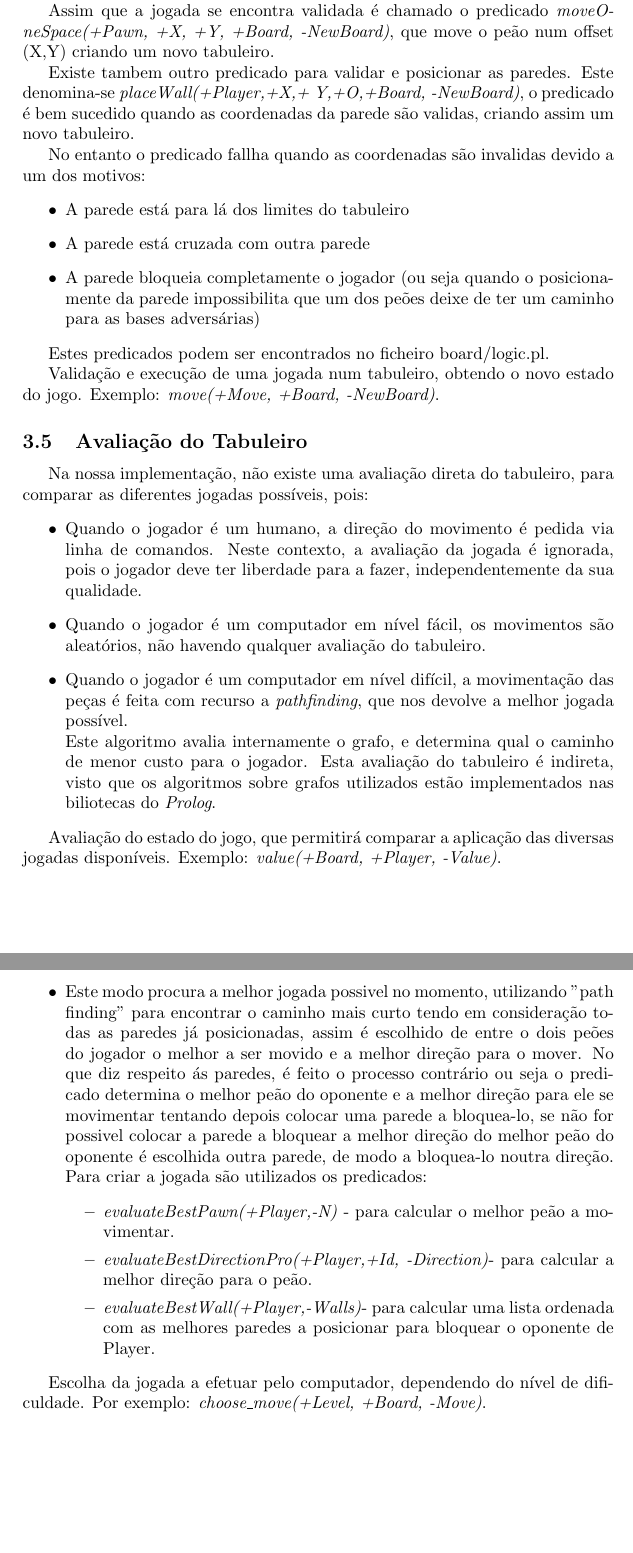
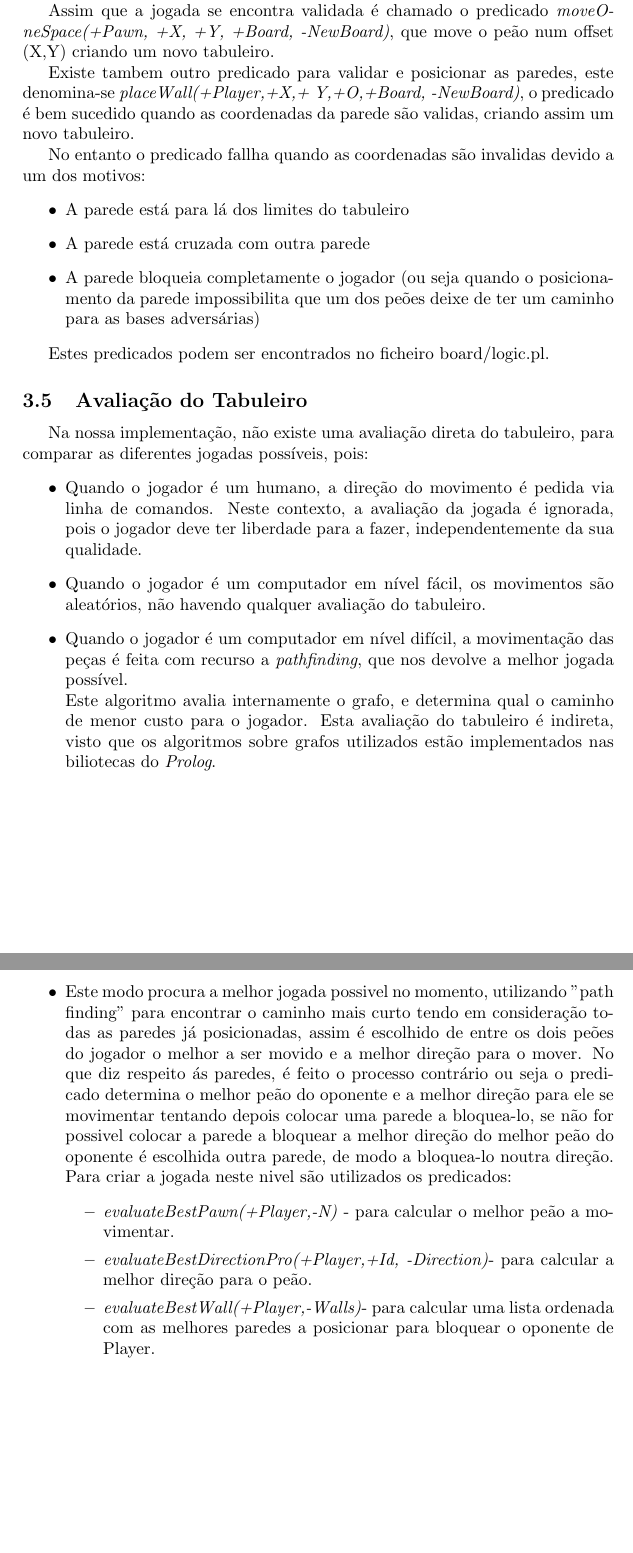
Before and after one commit to bmpj13/FEUP-PLOG01, a LaTeX document (Report/blockade.tex): two parts of pages 8 and 9 of 13, joined at a grey line, cut so that both start at the same text, the shorter picture padded with empty space. Compiled offline with pdfLaTeX.

Commit message:
report revision

```diff
--- a/Report/blockade.tex
+++ b/Report/blockade.tex
@@ -125,18 +125,17 @@ As jogadas são obtidas através do input do jogador ou através dos algoritmos
 
 Depois de obtidas as coordenadas para a movimentação do jogador é utilizado o predicado \textit{validPosition(+Pawn,+ Board, +X,+ Y,-Nx,-Ny)}, este predicado recebe o offset (X,Y) para onde o jogador se quer mover em relação á sua posição atual e falha quando as coordenadas finais da ''futura'' posição do jogador se encontram fora das dimensões do tabuleiro ou quando existe uma parede a bloquear a movimentação para as novas coordenadas.
 \par Assim que a jogada se encontra validada é chamado o predicado \textit{moveOneSpace(+Pawn, +X, +Y, +Board, -NewBoard)}, que move o peão num offset (X,Y) criando um novo tabuleiro.
-\par Existe tambem outro predicado para validar e posicionar as paredes. Este denomina-se \textit{placeWall(+Player,+X,+ Y,+O,+Board, -NewBoard)},  o predicado é bem sucedido quando as coordenadas da parede são validas, criando assim um novo tabuleiro.
+\par Existe tambem outro predicado para validar e posicionar as paredes, este denomina-se \textit{placeWall(+Player,+X,+ Y,+O,+Board, -NewBoard)},  o predicado é bem sucedido quando as coordenadas da parede são validas, criando assim um novo tabuleiro.
 \par No entanto o predicado fallha quando as coordenadas são invalidas devido a um dos motivos:
 \begin{itemize}
 	\item A parede está para lá dos limites do tabuleiro
 	\item A parede está cruzada com outra parede
-	\item A parede bloqueia completamente o jogador (ou seja quando o posicionamente da parede impossibilita que um dos peões deixe de ter um caminho para as bases adversárias)
+	\item A parede bloqueia completamente o jogador (ou seja quando o posicionamento da parede impossibilita que um dos peões deixe de ter um caminho para as bases adversárias)
 \end{itemize}
 
 Estes predicados podem ser encontrados no ficheiro board/logic.pl.
 
 
-Validação e execução de uma jogada num tabuleiro, obtendo o novo estado do jogo. Exemplo: \textit{move(+Move, +Board, -NewBoard)}.
 
 \subsection{Avaliação do Tabuleiro} Na nossa implementação, não existe uma avaliação direta do tabuleiro, para comparar as diferentes jogadas possíveis, pois:
 \begin{itemize}
@@ -148,5 +147,4 @@ Validação e execução de uma jogada num tabuleiro, obtendo o novo estado do j
 Este algoritmo avalia internamente o grafo, e determina qual o caminho de menor custo para o jogador. Esta avaliação do tabuleiro é indireta, visto que os algoritmos sobre grafos utilizados estão implementados nas biliotecas do \textit{Prolog}.
 \end{itemize}
 
-Avaliação do estado do jogo, que permitirá comparar a aplicação das diversas jogadas disponíveis. Exemplo: \textit{value(+Board, +Player, -Value)}.
 
@@ -155,7 +155,7 @@ Se alguns dos jogadores chegar ao seu objetivo, i.e. a uma das bases do oponente
 
 
 
-%%%%%%%%%%%%%%%%%%%%%%%%%%
+
 \subsection{Jogada do Computador}
 
 Foram implementados dois niveis de dificuldade para a jogada do computador:
@@ -172,9 +172,9 @@ Foram implementados dois niveis de dificuldade para a jogada do computador:
 
 \textbf{Nivel Difícil}
 \begin{itemize}
-\item Este modo procura a melhor jogada possivel no momento, utilizando ''path finding'' para encontrar o caminho mais curto tendo em consideração todas as paredes já posicionadas, assim é escolhido de entre o dois peões do jogador o melhor a ser movido e a melhor direção para o mover.
+\item Este modo procura a melhor jogada possivel no momento, utilizando ''path finding'' para encontrar o caminho mais curto tendo em consideração todas as paredes já posicionadas, assim é escolhido de entre os dois peões do jogador o melhor a ser movido e a melhor direção para o mover.
 No que diz respeito ás paredes, é feito o processo contrário ou seja o predicado determina o melhor peão do oponente e a melhor direção para ele se movimentar tentando depois colocar uma parede a bloquea-lo, se não for possivel colocar a parede a bloquear a melhor direção do melhor peão do oponente é escolhida outra parede, de modo a bloquea-lo noutra direção.
- Para criar a jogada são utilizados os predicados:
+ Para criar a jogada neste nivel são utilizados os predicados:
  \begin{itemize}
 		\item \textit{evaluateBestPawn(+Player,-N)} - para calcular o melhor peão a movimentar.
 		\item \textit{evaluateBestDirectionPro(+Player,+Id, -Direction)}-  para calcular a melhor direção para o peão.
@@ -188,9 +188,6 @@ No que diz respeito ás paredes, é feito o processo contrário ou seja o predic
 
 
 
-Escolha da jogada a efetuar pelo computador, dependendo do nível de dificuldade. Por exemplo: \textit{choose\_move(+Level, +Board, -Move)}.
-
-
 %%%%%%%%%%%%%%%%%%%%%%%%%%
 \newpage
 \section{Interface com o Utilizador}
```
Also changed, not shown: Report/blockade.pdf, Report/fig3.PNG, Report/blockade.tex (10 more changed lines), 2 other files.
